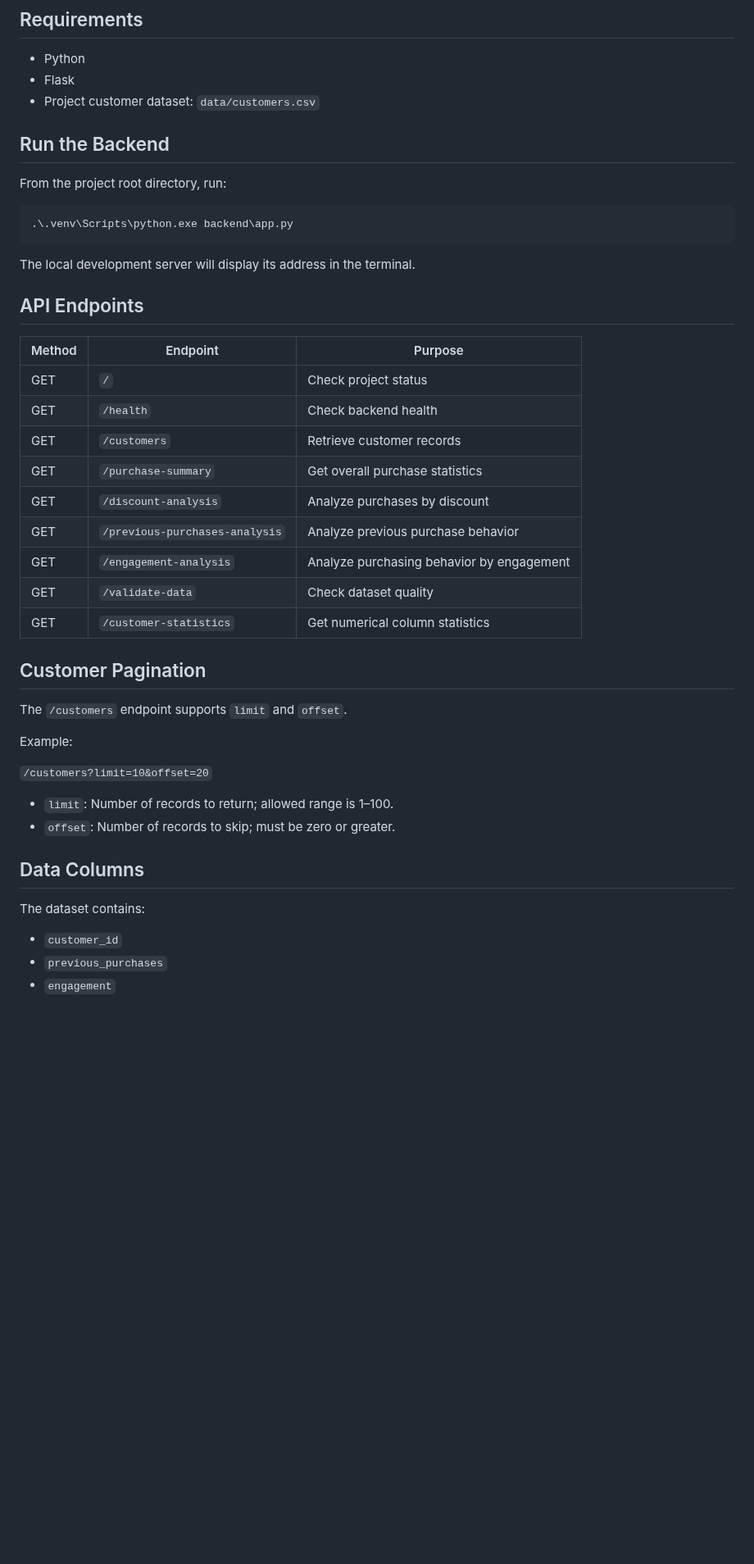
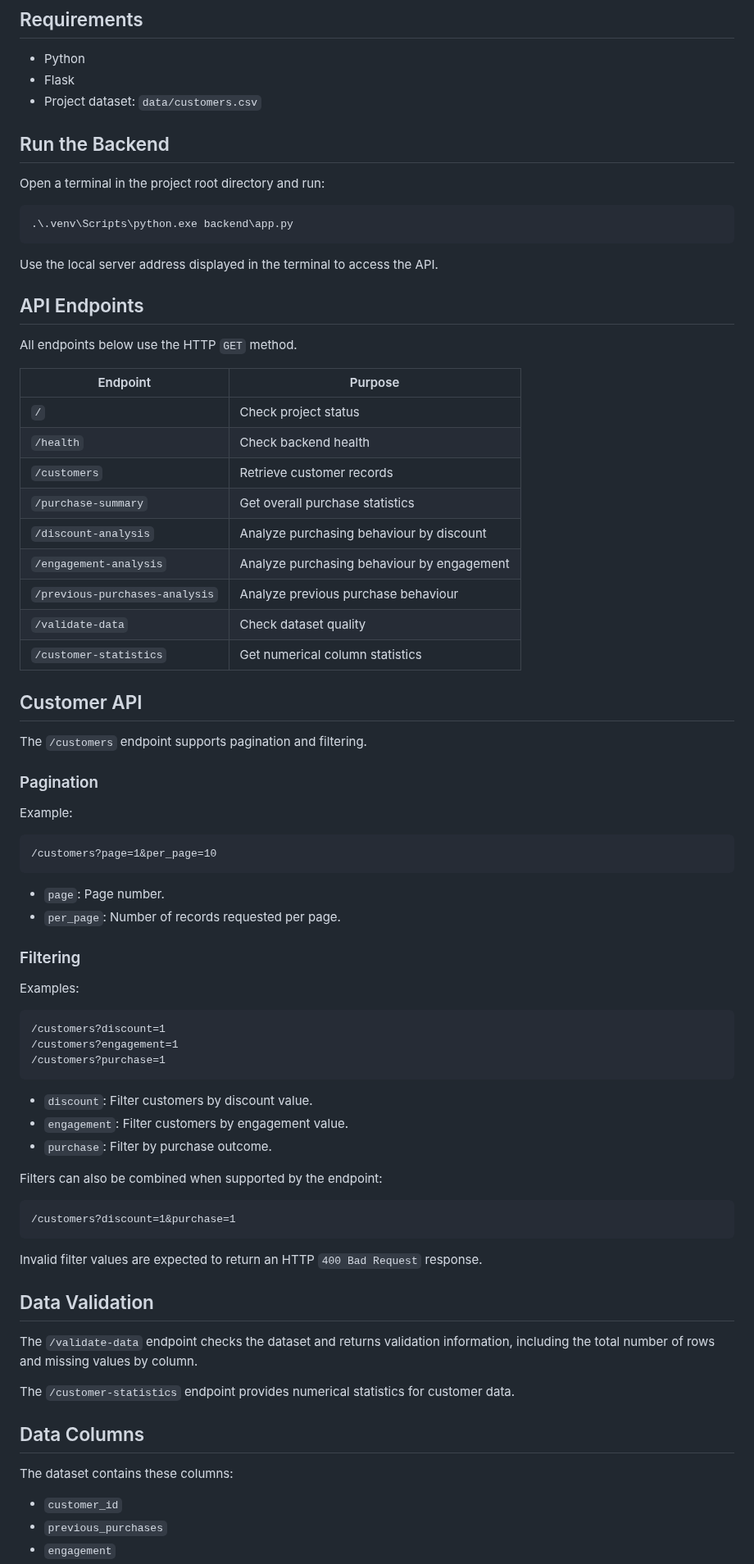
Before and after one commit to kirat467/EconoCasual, a Markdown page: README.md, the part around one of its changes. Shown at 82% size. Rendered like a GitHub page; blank space fills up the shorter version.

````diff
--- a/README.md
+++ b/README.md
@@ -64,46 +66,80 @@ The EconoCasual backend provides APIs for customer data, purchasing behavior, da
 
 * Python
 * Flask
-* Project customer dataset: `data/customers.csv`
+* Project dataset: `data/customers.csv`
 
 ## Run the Backend
 
-From the project root directory, run:
+Open a terminal in the project root directory and run:
 
 ```powershell
 .\.venv\Scripts\python.exe backend\app.py
 ```
 
-The local development server will display its address in the terminal.
+Use the local server address displayed in the terminal to access the API.
 
 ## API Endpoints
 
-| Method | Endpoint                       | Purpose                                   |
-| ------ | ------------------------------ | ----------------------------------------- |
-| GET    | `/`                            | Check project status                      |
-| GET    | `/health`                      | Check backend health                      |
-| GET    | `/customers`                   | Retrieve customer records                 |
-| GET    | `/purchase-summary`            | Get overall purchase statistics           |
-| GET    | `/discount-analysis`           | Analyze purchases by discount             |
-| GET    | `/previous-purchases-analysis` | Analyze previous purchase behavior        |
-| GET    | `/engagement-analysis`         | Analyze purchasing behavior by engagement |
-| GET    | `/validate-data`               | Check dataset quality                     |
-| GET    | `/customer-statistics`         | Get numerical column statistics           |
+All endpoints below use the HTTP `GET` method.
 
-## Customer Pagination
+| Endpoint                       | Purpose                                    |
+| ------------------------------ | ------------------------------------------ |
+| `/`                            | Check project status                       |
+| `/health`                      | Check backend health                       |
+| `/customers`                   | Retrieve customer records                  |
+| `/purchase-summary`            | Get overall purchase statistics            |
+| `/discount-analysis`           | Analyze purchasing behaviour by discount   |
+| `/engagement-analysis`         | Analyze purchasing behaviour by engagement |
+| `/previous-purchases-analysis` | Analyze previous purchase behaviour        |
+| `/validate-data`               | Check dataset quality                      |
+| `/customer-statistics`         | Get numerical column statistics            |
 
-The `/customers` endpoint supports `limit` and `offset`.
+## Customer API
+
+The `/customers` endpoint supports pagination and filtering.
+
+### Pagination
 
 Example:
 
-`/customers?limit=10&offset=20`
+```text
+/customers?page=1&per_page=10
+```
 
-* `limit`: Number of records to return; allowed range is 1–100.
-* `offset`: Number of records to skip; must be zero or greater.
+* `page`: Page number.
+* `per_page`: Number of records requested per page.
+
+### Filtering
+
+Examples:
+
+```text
+/customers?discount=1
+/customers?engagement=1
+/customers?purchase=1
+```
+
+* `discount`: Filter customers by discount value.
+* `engagement`: Filter customers by engagement value.
+* `purchase`: Filter by purchase outcome.
+
+Filters can also be combined when supported by the endpoint:
+
+```text
+/customers?discount=1&purchase=1
+```
+
+Invalid filter values are expected to return an HTTP `400 Bad Request` response.
+
+## Data Validation
+
+The `/validate-data` endpoint checks the dataset and returns validation information, including the total number of rows and missing values by column.
+
+The `/customer-statistics` endpoint provides numerical statistics for customer data.
 
 ## Data Columns
 
-The dataset contains:
+The dataset contains these columns:
 
 * `customer_id`
 * `previous_purchases`
````
Also changed, not shown: other parts of README.md (+53 -40 lines).
